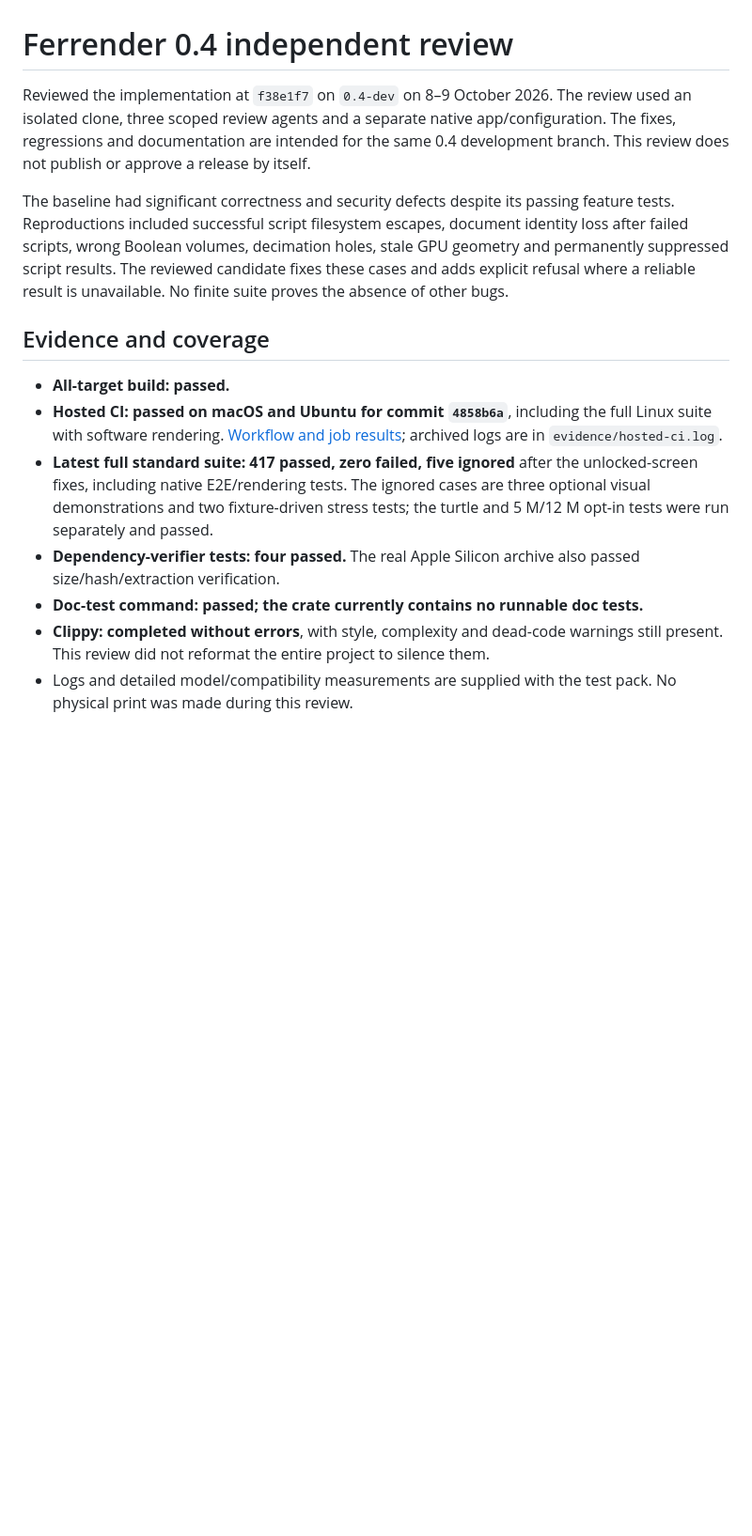
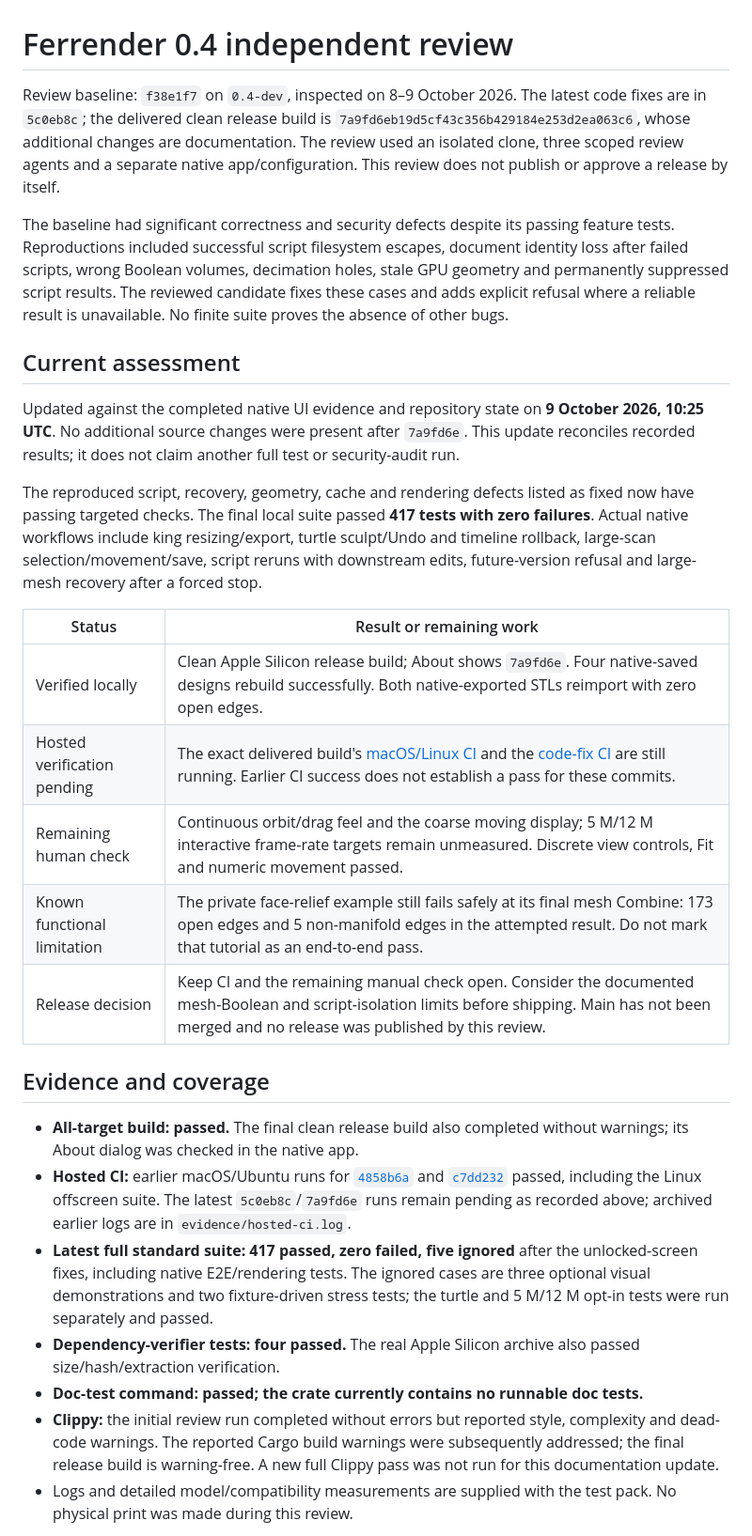
Before and after one commit to base698/ferrender, a Markdown page: docs/REVIEW_0.4.0.md, the part around one of its changes. Shown at 94% size. Rendered like a GitHub page; blank space fills up the shorter version.

Commit message:
Consolidate current 0.4 review status and delivered artifact verification

```diff
--- a/docs/REVIEW_0.4.0.md
+++ b/docs/REVIEW_0.4.0.md
@@ -1,17 +1,31 @@
 # Ferrender 0.4 independent review
 
-Reviewed the implementation at `f38e1f7` on `0.4-dev` on 8–9 October 2026. The review used an isolated clone, three scoped review agents and a separate native app/configuration. The fixes, regressions and documentation are intended for the same 0.4 development branch. This review does not publish or approve a release by itself.
+Review baseline: `f38e1f7` on `0.4-dev`, inspected on 8–9 October 2026. The latest code fixes are in `5c0eb8c`; the delivered clean release build is `7a9fd6eb19d5cf43c356b429184e253d2ea063c6`, whose additional changes are documentation. The review used an isolated clone, three scoped review agents and a separate native app/configuration. This review does not publish or approve a release by itself.
 
 The baseline had significant correctness and security defects despite its passing feature tests. Reproductions included successful script filesystem escapes, document identity loss after failed scripts, wrong Boolean volumes, decimation holes, stale GPU geometry and permanently suppressed script results. The reviewed candidate fixes these cases and adds explicit refusal where a reliable result is unavailable. No finite suite proves the absence of other bugs.
 
+## Current assessment
+
+Updated against the completed native UI evidence and repository state on **9 October 2026, 10:25 UTC**. No additional source changes were present after `7a9fd6e`. This update reconciles recorded results; it does not claim another full test or security-audit run.
+
+The reproduced script, recovery, geometry, cache and rendering defects listed as fixed now have passing targeted checks. The final local suite passed **417 tests with zero failures**. Actual native workflows include king resizing/export, turtle sculpt/Undo and timeline rollback, large-scan selection/movement/save, script reruns with downstream edits, future-version refusal and large-mesh recovery after a forced stop.
+
+| Status | Result or remaining work |
+|---|---|
+| Verified locally | Clean Apple Silicon release build; About shows `7a9fd6e`. Four native-saved designs rebuild successfully. Both native-exported STLs reimport with zero open edges. |
+| Hosted verification pending | The exact delivered build's [macOS/Linux CI](https://github.com/base698/ferrender/actions/runs/37917098628) and the [code-fix CI](https://github.com/base698/ferrender/actions/runs/37916523681) are still running. Earlier CI success does not establish a pass for these commits. |
+| Remaining human check | Continuous orbit/drag feel and the coarse moving display; 5 M/12 M interactive frame-rate targets remain unmeasured. Discrete view controls, Fit and numeric movement passed. |
+| Known functional limitation | The private face-relief example still fails safely at its final mesh Combine: 173 open edges and 5 non-manifold edges in the attempted result. Do not mark that tutorial as an end-to-end pass. |
+| Release decision | Keep CI and the remaining manual check open. Consider the documented mesh-Boolean and script-isolation limits before shipping. Main has not been merged and no release was published by this review. |
+
 ## Evidence and coverage
 
-- **All-target build: passed.**
-- **Hosted CI: passed on macOS and Ubuntu for commit `4858b6a`**, including the full Linux suite with software rendering. [Workflow and job results](https://github.com/base698/ferrender/actions/runs/37876475897); archived logs are in `evidence/hosted-ci.log`.
+- **All-target build: passed.** The final clean release build also completed without warnings; its About dialog was checked in the native app.
+- **Hosted CI:** earlier macOS/Ubuntu runs for [`4858b6a`](https://github.com/base698/ferrender/actions/runs/37876475897) and [`c7dd232`](https://github.com/base698/ferrender/actions/runs/37878285251) passed, including the Linux offscreen suite. The latest `5c0eb8c`/`7a9fd6e` runs remain pending as recorded above; archived earlier logs are in `evidence/hosted-ci.log`.
 - **Latest full standard suite: 417 passed, zero failed, five ignored** after the unlocked-screen fixes, including native E2E/rendering tests. The ignored cases are three optional visual demonstrations and two fixture-driven stress tests; the turtle and 5 M/12 M opt-in tests were run separately and passed.
 - **Dependency-verifier tests: four passed.** The real Apple Silicon archive also passed size/hash/extraction verification.
 - **Doc-test command: passed; the crate currently contains no runnable doc tests.**
-- **Clippy: completed without errors**, with style, complexity and dead-code warnings still present. This review did not reformat the entire project to silence them.
+- **Clippy:** the initial review run completed without errors but reported style, complexity and dead-code warnings. The reported Cargo build warnings were subsequently addressed; the final release build is warning-free. A new full Clippy pass was not run for this documentation update.
 - Logs and detailed model/compatibility measurements are supplied with the test pack. No physical print was made during this review.
 
 Test machine: Apple M3 Max, 48 GiB RAM, macOS 26.2 (25C56), arm64. Native rendering tests use the local Metal adapter. The first unprivileged run could not create sockets or access a graphics adapter; those environmental failures were rerun with the required local access. A subsequent real timeline regression was fixed and its original assertions retained.
```
Also changed, not shown: other parts of docs/REVIEW_0.4.0.md (+11 -3 lines).
